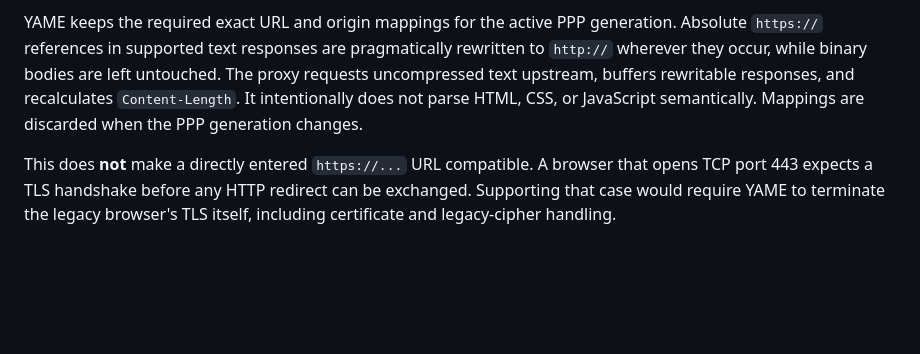
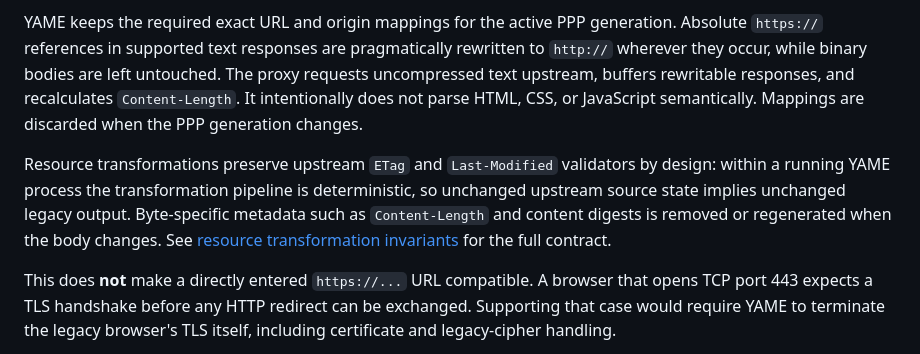
Before and after one commit to skasti/yame, a Markdown page: README.md, the part around the change. Rendered like a GitHub page; blank space fills up the shorter version.

Commit message:
docs: link resource validator transformation contract

```diff
--- a/README.md
+++ b/README.md
@@ -214,6 +214,8 @@ Redirects that change the browser-visible host, path, or query are returned to t
 
 YAME keeps the required exact URL and origin mappings for the active PPP generation. Absolute `https://` references in supported text responses are pragmatically rewritten to `http://` wherever they occur, while binary bodies are left untouched. The proxy requests uncompressed text upstream, buffers rewritable responses, and recalculates `Content-Length`. It intentionally does not parse HTML, CSS, or JavaScript semantically. Mappings are discarded when the PPP generation changes.
 
+Resource transformations preserve upstream `ETag` and `Last-Modified` validators by design: within a running YAME process the transformation pipeline is deterministic, so unchanged upstream source state implies unchanged legacy output. Byte-specific metadata such as `Content-Length` and content digests is removed or regenerated when the body changes. See [resource transformation invariants](docs/resource-transformation.md) for the full contract.
+
 This does **not** make a directly entered `https://...` URL compatible. A browser that opens TCP port 443 expects a TLS handshake before any HTTP redirect can be exchanged. Supporting that case would require YAME to terminate the legacy browser's TLS itself, including certificate and legacy-cipher handling.
 
 Disable compatibility mode when transparent TCP/80 forwarding is desired:
```
